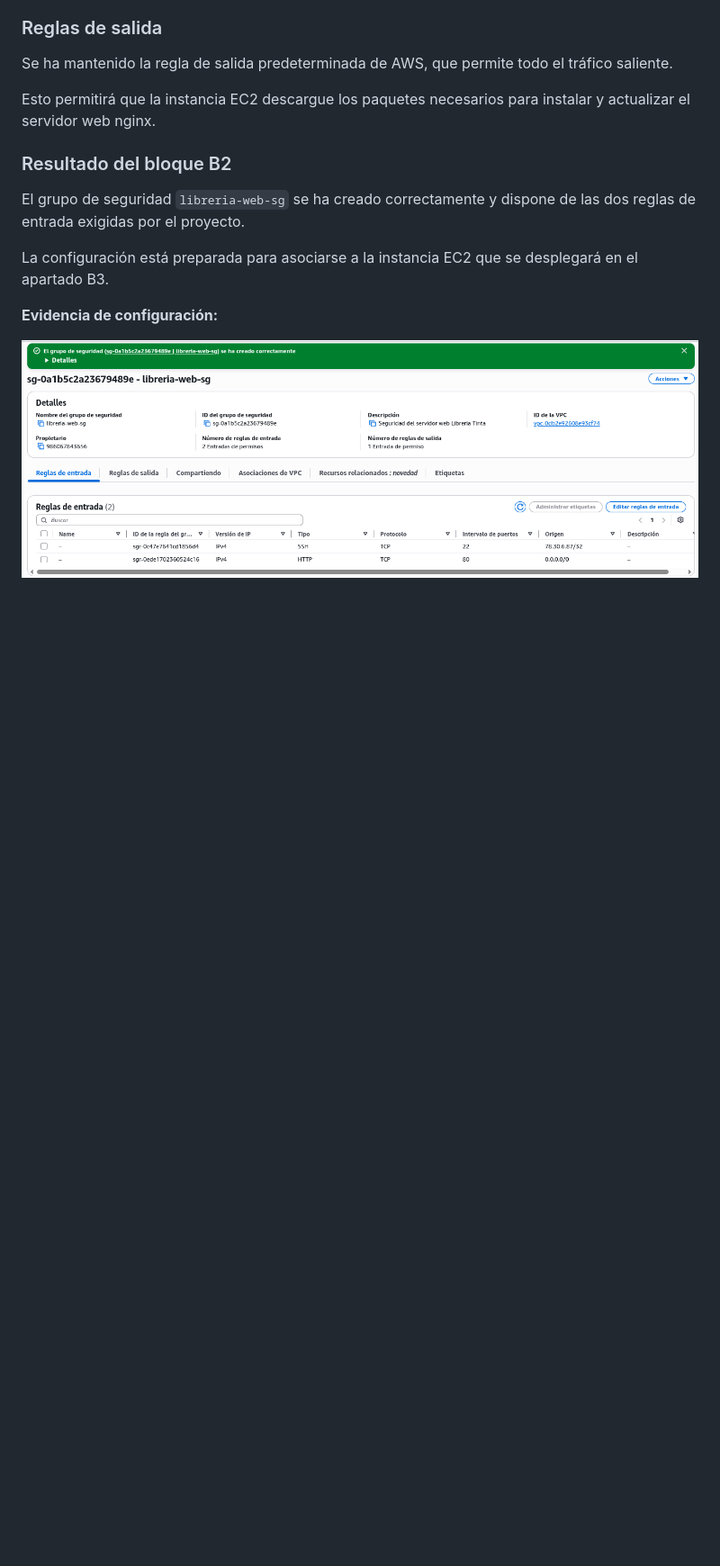
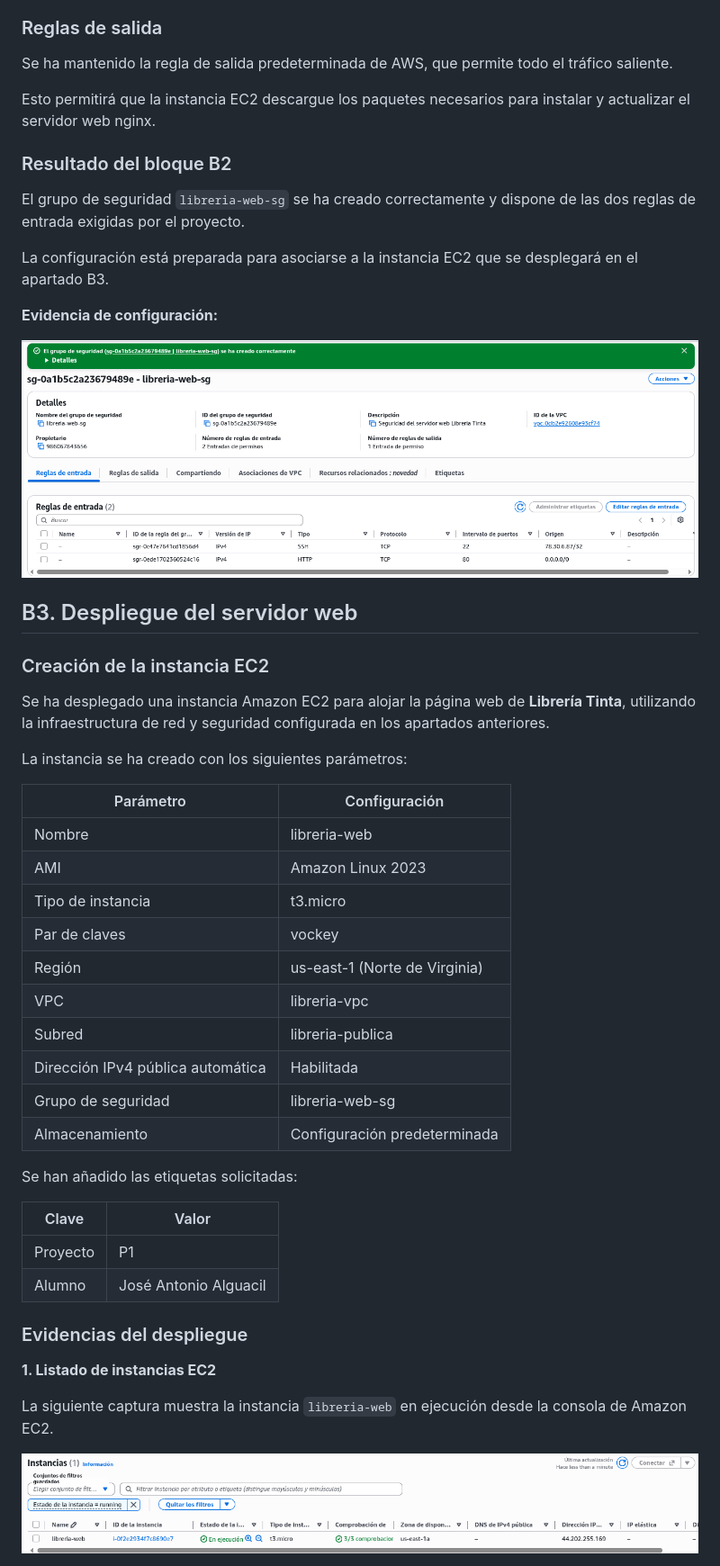
Before and after one commit to josalgort/proyecto1, a Markdown page: README.md, the part around one of its changes. Shown at 90% size. Rendered like a GitHub page; pictures changed too: img/b3-listado-instancias.png (added); blank space fills up the shorter version.

Commit message:
B3: documentacion del despliegue de la instancia EC2

```diff
--- a/README.md
+++ b/README.md
@@ -162,3 +162,42 @@ La configuración está preparada para asociarse a la instancia EC2 que se despl
 **Evidencia de configuración:**
 
 ![Grupo de seguridad y reglas de entrada](img/b2-grupo-seguridad.png)
+
+
+
+## B3. Despliegue del servidor web
+
+### Creación de la instancia EC2
+
+Se ha desplegado una instancia Amazon EC2 para alojar la página web de **Librería Tinta**, utilizando la infraestructura de red y seguridad configurada en los apartados anteriores.
+
+La instancia se ha creado con los siguientes parámetros:
+
+| Parámetro | Configuración |
+|---|---|
+| Nombre | libreria-web |
+| AMI | Amazon Linux 2023 |
+| Tipo de instancia | t3.micro |
+| Par de claves | vockey |
+| Región | us-east-1 (Norte de Virginia) |
+| VPC | libreria-vpc |
+| Subred | libreria-publica |
+| Dirección IPv4 pública automática | Habilitada |
+| Grupo de seguridad | libreria-web-sg |
+| Almacenamiento | Configuración predeterminada |
+
+Se han añadido las etiquetas solicitadas:
+
+| Clave | Valor |
+|---|---|
+| Proyecto | P1 |
+| Alumno | José Antonio Alguacil |
+
+### Evidencias del despliegue
+
+**1. Listado de instancias EC2**
+
+La siguiente captura muestra la instancia `libreria-web` en ejecución desde la consola de Amazon EC2.
+
+![Listado de instancias EC2](img/b3-listado-instancias.png)
+
```
Also changed, not shown: other parts of README.md (+18 -0 lines), img/b3-detalle-instancia.png (added).
